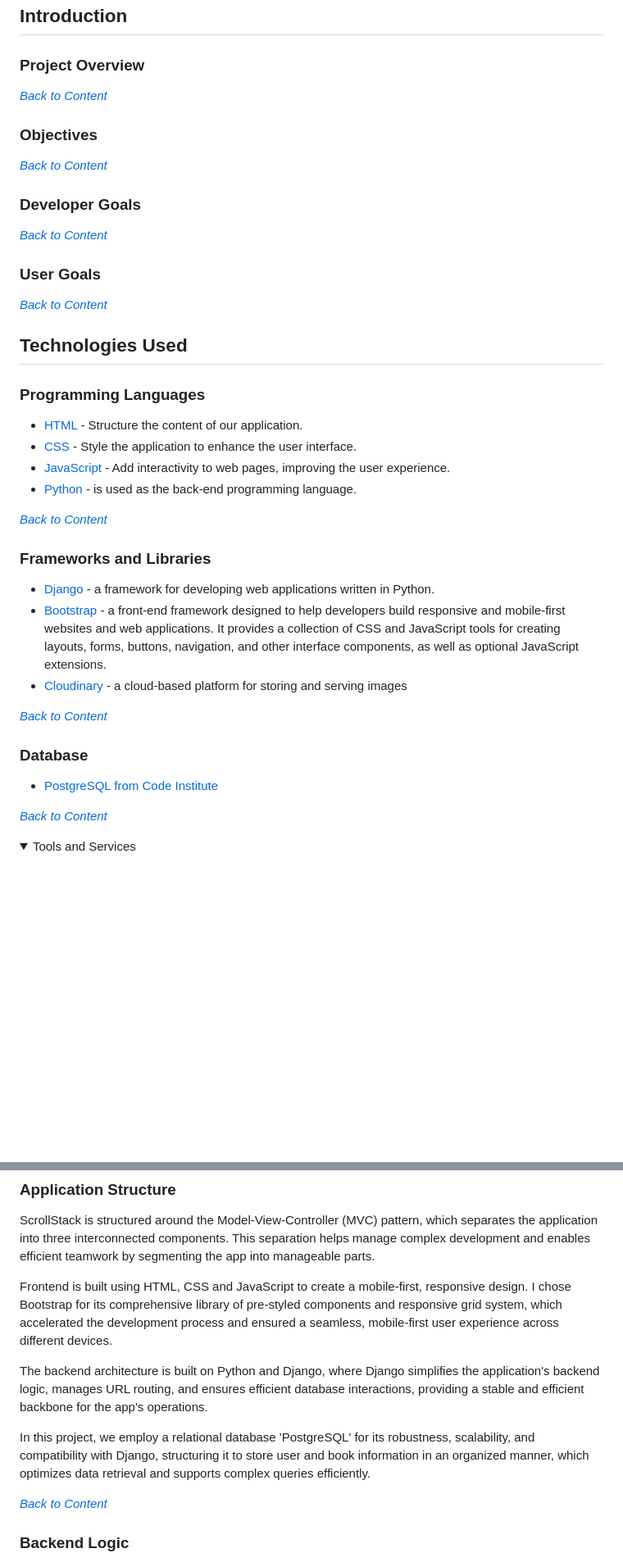
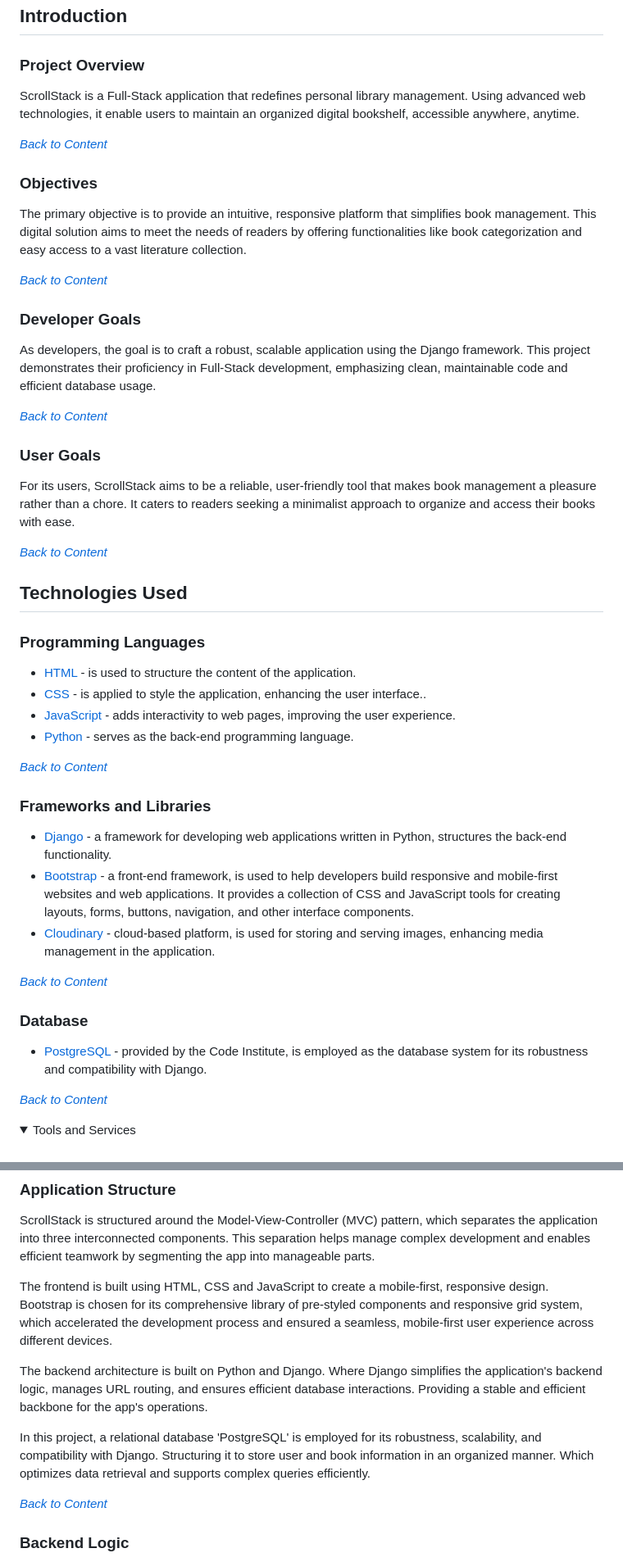
Before and after one commit to JaqiKal/ScrollStack, a Markdown page: README.md, 2 parts joined by grey strips. Shown: that part at 82% size. GitHub-like rendering; folded sections open; blank space fills up the shorter version.

```diff
--- a/README.md
+++ b/README.md
@@ -87,17 +90,25 @@ Deployed website: [Link to website](#)<br>
 
 ### Project Overview
 
+ScrollStack is a Full-Stack application that redefines personal library management. Using advanced web technologies, it enable users to maintain an organized digital bookshelf, accessible anywhere, anytime.
+
 *<span style="color: blue;">[Back to Content](#table-of-contents)</span>*
 
 ### Objectives
+
+The primary objective is to provide an intuitive, responsive platform that simplifies book management. This digital solution aims to meet the needs of readers by offering functionalities like book categorization and easy access to a vast literature collection.
 
 *<span style="color: blue;">[Back to Content](#table-of-contents)</span>*
 
 ### Developer Goals
 
+As developers, the goal is to craft a robust, scalable application using the Django framework. This project demonstrates their proficiency in Full-Stack development, emphasizing clean, maintainable code and efficient database usage.
+
 *<span style="color: blue;">[Back to Content](#table-of-contents)</span>*
 
 ### User Goals
+
+For its users, ScrollStack aims to be a reliable, user-friendly tool that makes book management a pleasure rather than a chore. It caters to readers seeking a minimalist approach to organize and access their books with ease.
 
 *<span style="color: blue;">[Back to Content](#table-of-contents)</span>*
 
@@ -105,24 +116,24 @@ Deployed website: [Link to website](#)<br>
 
 ### Programming Languages
 
-- [HTML](https://en.wikipedia.org/wiki/HTML) - Structure the content of our application.
-- [CSS](https://en.wikipedia.org/wiki/CSS) - Style the application to enhance the user interface.
-- [JavaScript](https://sv.wikipedia.org/wiki/Javascript) - Add interactivity to web pages, improving the user experience.
-- [Python](https://www.python.org) - is used as the back-end programming language.
+- [HTML](https://en.wikipedia.org/wiki/HTML) - is used to structure the content of the application.
+- [CSS](https://en.wikipedia.org/wiki/CSS) - is applied to style the application, enhancing the user interface..
+- [JavaScript](https://sv.wikipedia.org/wiki/Javascript) - adds interactivity to web pages, improving the user experience.
+- [Python](https://www.python.org) - serves as the back-end programming language.
 
 *<span style="color: blue;">[Back to Content](#table-of-contents)</span>*
 
 ### Frameworks and Libraries
 
-- [Django](https://www.djangoproject.com/) - a framework for developing web applications written in Python.
-- [Bootstrap](https://getbootstrap.com/) - a front-end framework designed to help developers build responsive and mobile-first websites and web applications. It provides a collection of CSS and JavaScript tools for creating layouts, forms, buttons, navigation, and other interface components, as well as optional JavaScript extensions.
-- [Cloudinary](https://cloudinary.com/) - a cloud-based platform for storing and serving images
+- [Django](https://www.djangoproject.com/) - a framework for developing web applications written in Python, structures the back-end functionality.
+- [Bootstrap](https://getbootstrap.com/) - a front-end framework, is used to help developers build responsive and mobile-first websites and web applications. It provides a collection of CSS and JavaScript tools for creating layouts, forms, buttons, navigation, and other interface components.
+- [Cloudinary](https://cloudinary.com/) -  cloud-based platform, is used for storing and serving images, enhancing media management in the application.
 
 *<span style="color: blue;">[Back to Content](#table-of-contents)</span>*
 
 ### Database
 
--  [PostgreSQL from Code Institute](https://dbs.ci-dbs.net/)
+-  [PostgreSQL](https://dbs.ci-dbs.net/) - provided by the Code Institute, is employed as the database system for its robustness and compatibility with Django.
 
 *<span style="color: blue;">[Back to Content](#table-of-contents)</span>*
 
@@ -170,12 +181,11 @@ Deployed website: [Link to website](#)<br>
 
 ScrollStack is structured around the Model-View-Controller (MVC) pattern, which separates the application into three interconnected components. This separation helps manage complex development and enables efficient teamwork by segmenting the app into manageable parts.
 
-Frontend is built using HTML, CSS and JavaScript to create a mobile-first, responsive design. I chose Bootstrap for its comprehensive library of pre-styled components and responsive grid system, which
-accelerated the development process and ensured a seamless, mobile-first user experience across different devices.
+The frontend is built using HTML, CSS and JavaScript to create a mobile-first, responsive design. Bootstrap is chosen for its comprehensive library of pre-styled components and responsive grid system, which accelerated the development process and ensured a seamless, mobile-first user experience across different devices.
 
-The backend architecture is built on Python and Django, where Django simplifies the application's backend logic, manages URL routing, and ensures efficient database interactions, providing a stable and efficient backbone for the app's operations.
+The backend architecture is built on Python and Django. Where Django simplifies the application's backend logic, manages URL routing, and ensures efficient database interactions. Providing a stable and efficient backbone for the app's operations.
 
-In this project, we employ a relational database 'PostgreSQL' for its robustness, scalability, and compatibility with Django, structuring it to store user and book information in an organized manner, which optimizes data retrieval and supports complex queries efficiently.
+In this project, a relational database 'PostgreSQL' is employed for its robustness, scalability, and compatibility with Django. Structuring it to store user and book information in an organized manner. Which optimizes data retrieval and supports complex queries efficiently.
 
 *<span style="color: blue;">[Back to Content](#table-of-contents)</span>*
 
```
Also changed, not shown: other parts of README.md (+105 -46 lines).
